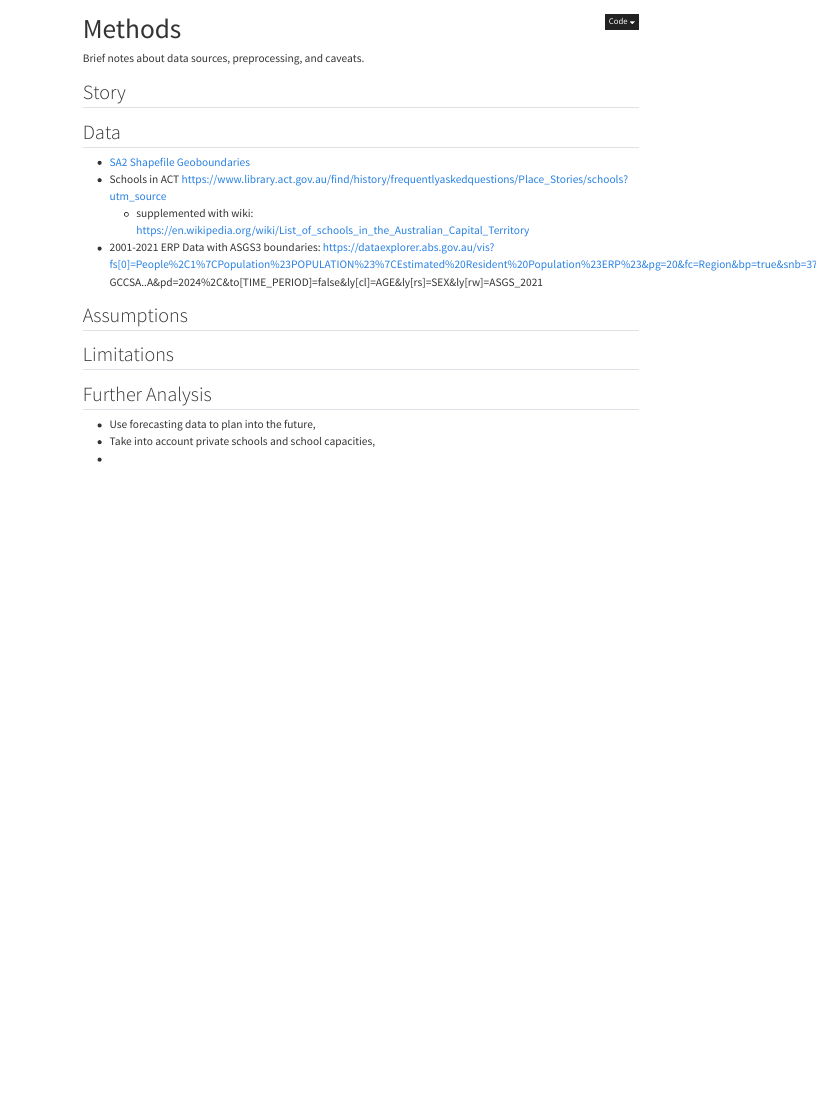
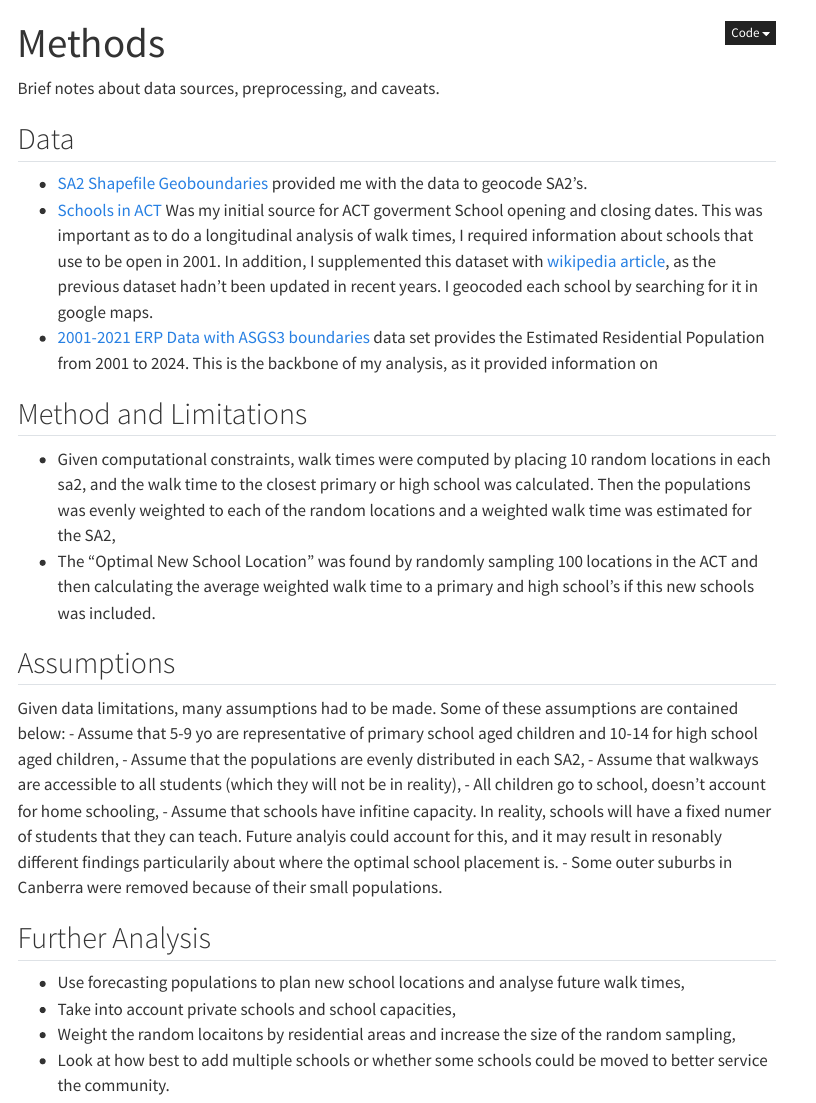
Before and after one commit to Gippers/actSchoolWalking, a Quarto document (quarto_docs/method.qmd): the page in a window 1100 px wide, from its top. Rendered offline with R 4.5, knitr and Pandoc in place of Quarto, with nearby package versions; menus at the side of the page are left out.

Commit message:
First iteration of method page

```diff
--- a/quarto_docs/method.qmd
+++ b/quarto_docs/method.qmd
@@ -4,19 +4,27 @@ title: "Methods"
 
 Brief notes about data sources, preprocessing, and caveats.
 
-## Story
 
 ## Data
-- [SA2 Shapefile Geoboundaries](https://www.abs.gov.au/statistics/standards/australian-statistical-geography-standard-asgs-edition-3/jul2021-jun2026/access-and-downloads/digital-boundary-files)
-- Schools in ACT https://www.library.act.gov.au/find/history/frequentlyaskedquestions/Place_Stories/schools?utm_source
-    - supplemented with wiki: https://en.wikipedia.org/wiki/List_of_schools_in_the_Australian_Capital_Territory
-- 2001-2021 ERP Data with ASGS3 boundaries: https://dataexplorer.abs.gov.au/vis?fs[0]=People%2C1%7CPopulation%23POPULATION%23%7CEstimated%20Resident%20Population%23ERP%23&pg=20&fc=Region&bp=true&snb=37&df[ds]=PEOPLE_TOPICS&df[id]=ERP_ASGS2021&df[ag]=ABS&df[vs]=1.0.0&dq=...GCCSA..A&pd=2024%2C&to[TIME_PERIOD]=false&ly[cl]=AGE&ly[rs]=SEX&ly[rw]=ASGS_2021
+- [SA2 Shapefile Geoboundaries](https://www.abs.gov.au/statistics/standards/australian-statistical-geography-standard-asgs-edition-3/jul2021-jun2026/access-and-downloads/digital-boundary-files) provided me with the data to geocode SA2's.
+- [Schools in ACT](https://www.library.act.gov.au/find/history/frequentlyaskedquestions/Place_Stories/schools?utm_source) Was my initial source for ACT goverment School opening and closing dates. This was important as to do a longitudinal analysis of walk times, I required information about schools that use to be open in 2001. In addition, I supplemented this dataset with [wikipedia article](https://en.wikipedia.org/wiki/List_of_schools_in_the_Australian_Capital_Territory), as the previous dataset hadn't been updated in recent years. I geocoded each school by searching for it in google maps.
+- [2001-2021 ERP Data with ASGS3 boundaries](https://dataexplorer.abs.gov.au/vis?fs[0]=People%2C1%7CPopulation%23POPULATION%23%7CEstimated%20Resident%20Population%23ERP%23&pg=20&fc=Region&bp=true&snb=37&df[ds]=PEOPLE_TOPICS&df[id]=ERP_ASGS2021&df[ag]=ABS&df[vs]=1.0.0&dq=...GCCSA..A&pd=2024%2C&to[TIME_PERIOD]=false&ly[cl]=AGE&ly[rs]=SEX&ly[rw]=ASGS_2021) data set provides the Estimated Residential Population from 2001 to 2024. This is the backbone of my analysis, as it provided information on
+
+## Method and Limitations
+- Given computational constraints, walk times were computed by placing 10 random locations in each sa2, and the walk time to the closest primary or high school was calculated. Then the populations was evenly weighted to each of the random locations and a weighted walk time was estimated for the SA2,
+- The "Optimal New School Location" was found by randomly sampling 100 locations in the ACT and then calculating the average weighted walk time to a primary and high school's if this new schools was included.
 
 ## Assumptions
-
-## Limitations
+Given data limitations, many assumptions had to be made. Some of these assumptions are contained below:
+- Assume that 5-9 yo are representative of primary school aged children and 10-14 for high school aged children,
+- Assume that the populations are evenly distributed in each SA2,
+- Assume that walkways are accessible to all students (which they will not be in reality),
+- All children go to school, doesn't account for home schooling,
+- Assume that schools have infitine capacity. In reality, schools will have a fixed numer  of students that they can teach. Future analyis could account for this, and it may result in resonably different findings particularily about where the optimal school placement is.
+- Some outer suburbs in Canberra were removed because of their small populations.
 
 ## Further Analysis
-- Use forecasting data to plan into the future,
+- Use forecasting populations to plan new school locations and analyse future walk times,
 - Take into account private schools and school capacities,
--
+- Weight the random locaitons by residential areas and increase the size of the random sampling,
+- Look at how best to add multiple schools or whether some schools could be moved to better service the community.
```
Also changed, not shown: quarto_docs/index.qmd (+8 -6 lines), quarto_docs/optimal_school.qmd (+3 -3 lines), quarto_docs/population_analysis.qmd (+1 -0 lines), quarto_docs/docs/search.json, 6 other files.
